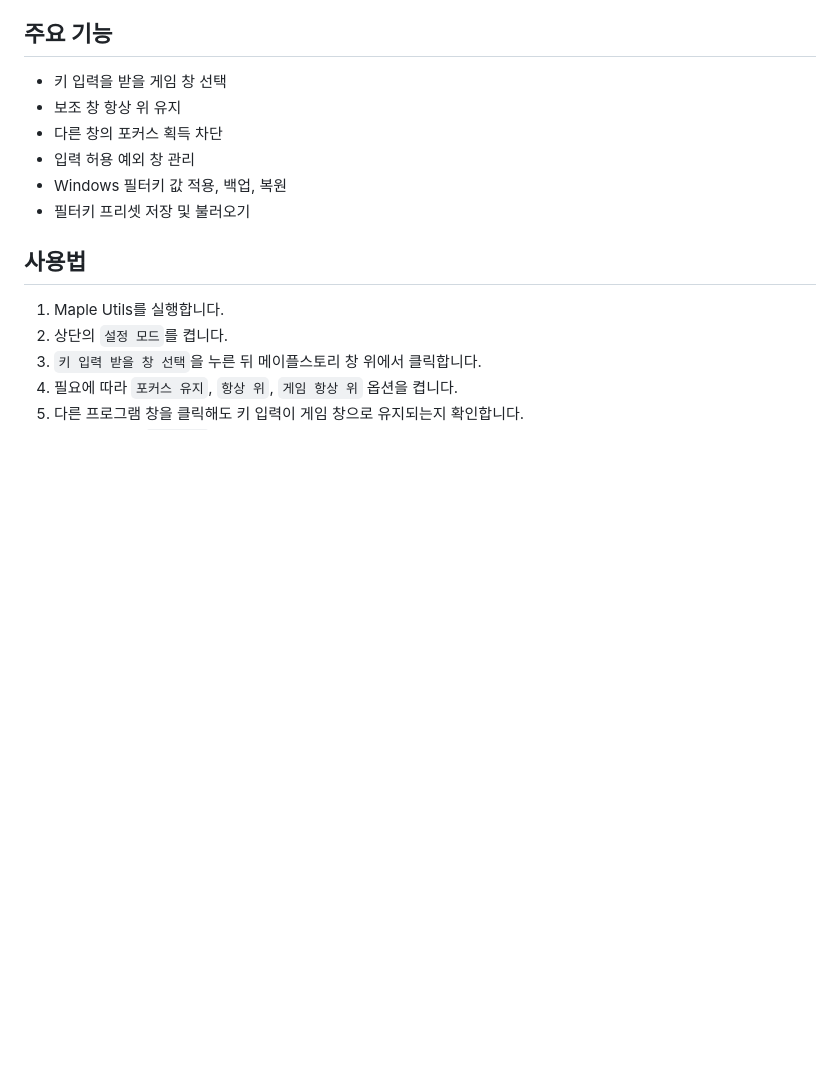
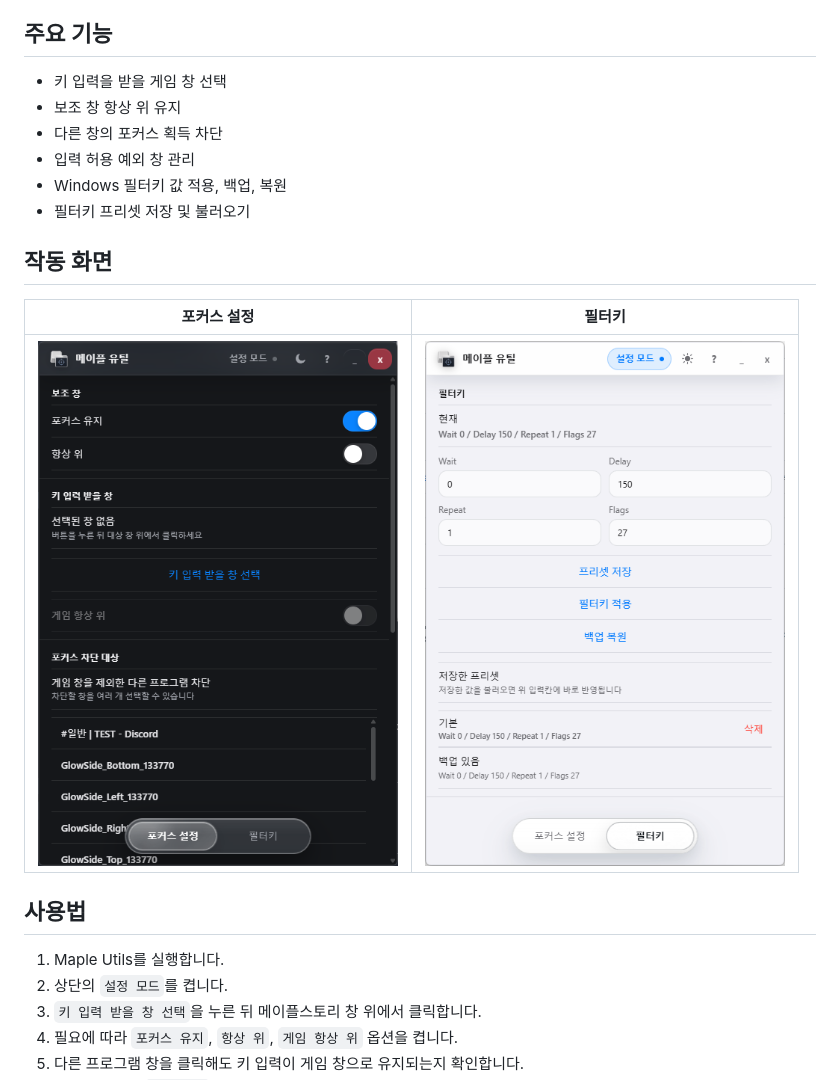
Before and after one commit to LuneFleurs/Maple-Utils, a Markdown page: README.md, the part around the change. GitHub-like rendering; pictures changed too: image1.png (added), image2.png (added); blank space fills up the shorter version.

Commit message:
실제 작동 이미지 추가

```diff
--- a/README.md
+++ b/README.md
@@ -11,6 +11,11 @@ Maple Utils는 Windows에서 메이플스토리 플레이 중 보조 창을 항
 - Windows 필터키 값 적용, 백업, 복원
 - 필터키 프리셋 저장 및 불러오기
 
+## 작동 화면
+
+| 포커스 설정 | 필터키 |
+| --- | --- |
+| <img src="image2.png" alt="포커스 설정 화면" width="360"> | <img src="image1.png" alt="필터키 화면" width="360"> |
 
 ## 사용법
 
```
